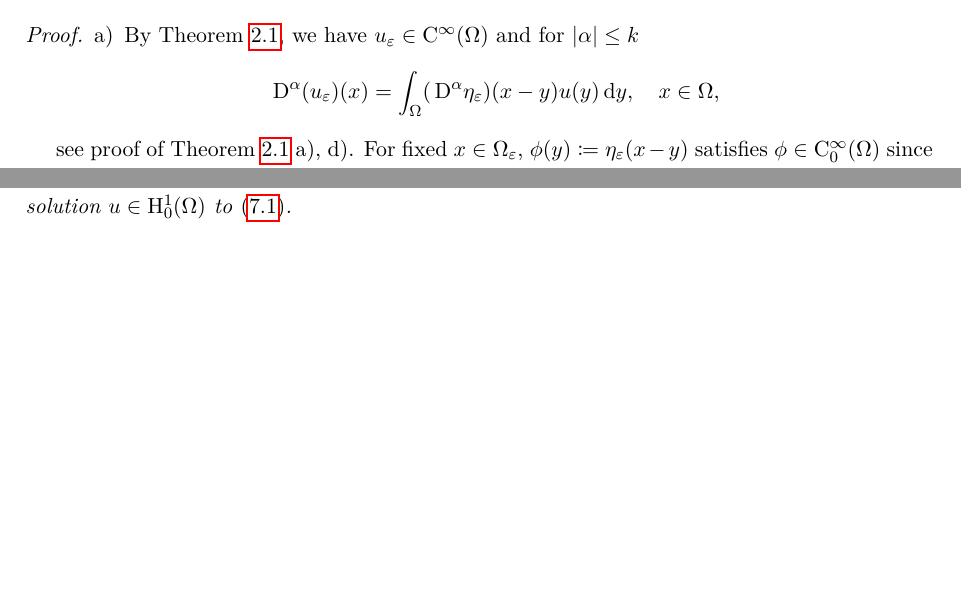
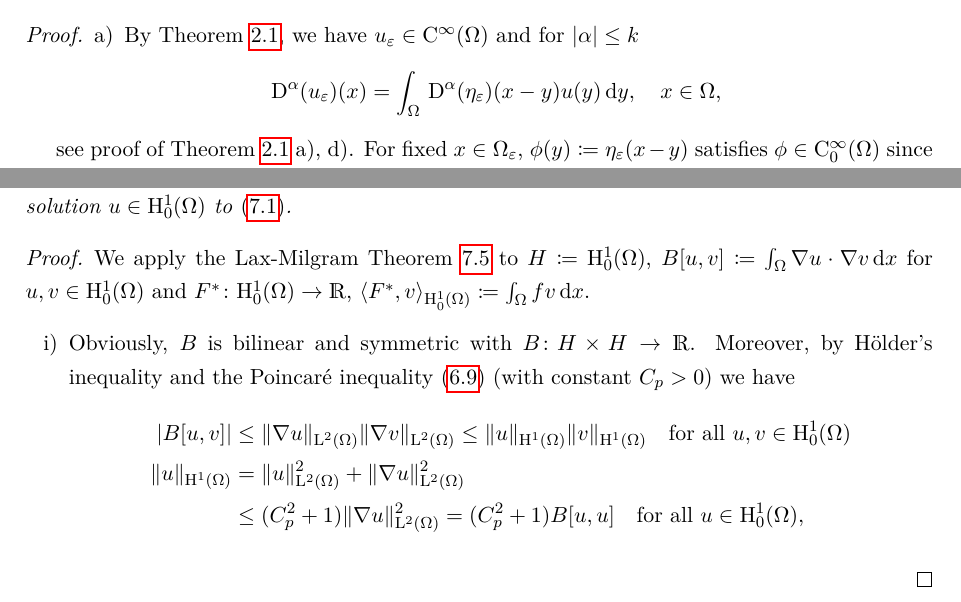
Before and after one commit to eltenedor/sobolev_skript, a LaTeX document (sobolev.tex, which reads chap7.tex): two parts of pages 17 and 55 of 56, joined at a grey line, cut so that both start at the same text, the shorter picture padded with empty space. Compiled offline with pdfLaTeX.

Commit message:
chap 7 fortgesetzt

```diff
--- a/chap7.tex
+++ b/chap7.tex
@@ -173,3 +174,19 @@ Now we can prove the existence of a unique weak solution to \eqref{eq:poissonDir
   Let $\Omega$ be a bounded domain and $f \in \Ell^2(\Omega)$.
   Then there exists a unique weak solution $u \in \HH_0^1(\Omega)$ to \eqref{eq:poissonDirichlet}.
 \end{thm}
+
+\begin{proof}
+  We apply the Lax-Milgram Theorem \ref{thm:Lax-Milgram} to $H \coloneqq \HH_0^1(\Omega)$, $B[u,v] \coloneqq \int_\Omega \nabla u \cdot \nabla v \d x$ for $u,v \in \HH_0^1(\Omega)$ and $F^* \colon \HH_0^1(\Omega) \to \R$, $\langle F^*, v \rangle_{\HH_0^1(\Omega)} \coloneqq \int_\Omega f v \d x$.
+  \begin{enumerate}[i)]
+    \item Obviously, $B$ is bilinear and symmetric with $B \colon H \times H \to \R$.
+      Moreover, by Hölder's inequality and the Poincar\'e inequality \eqref{eq:poincare} (with constant $C_p > 0$) we have
+      \begin{align*}
+        |B[u,v]|
+        &\leq \|\nabla u\|_{\Ell^2(\Omega)} \|\nabla v\|_{\Ell^2(\Omega)}
+        \leq \|u\|_{\HH^1(\Omega)} \|v\|_{\HH^1(\Omega)} \quad\text{for all } u, v \in \HH_0^1(\Omega) \\
+        \|u\|_{\HH^1(\Omega)} &= \|u\|_{\Ell^2(\Omega)}^2 + \|\nabla u\|_{\Ell^2(\Omega)}^2 \\
+        &\leq (C_p^2 + 1) \|\nabla u\|_{\Ell^2(\Omega)}^2
+        = (C_p^2 + 1) B[u,u] \quad\text{for all } u \in \HH_0^1(\Omega),
+      \end{align*}
+  \end{enumerate}
+\end{proof}
```
Also changed, not shown: chap4.tex (+1 -1 lines), sobolev.pdf, chap7.tex (1 more changed lines).
